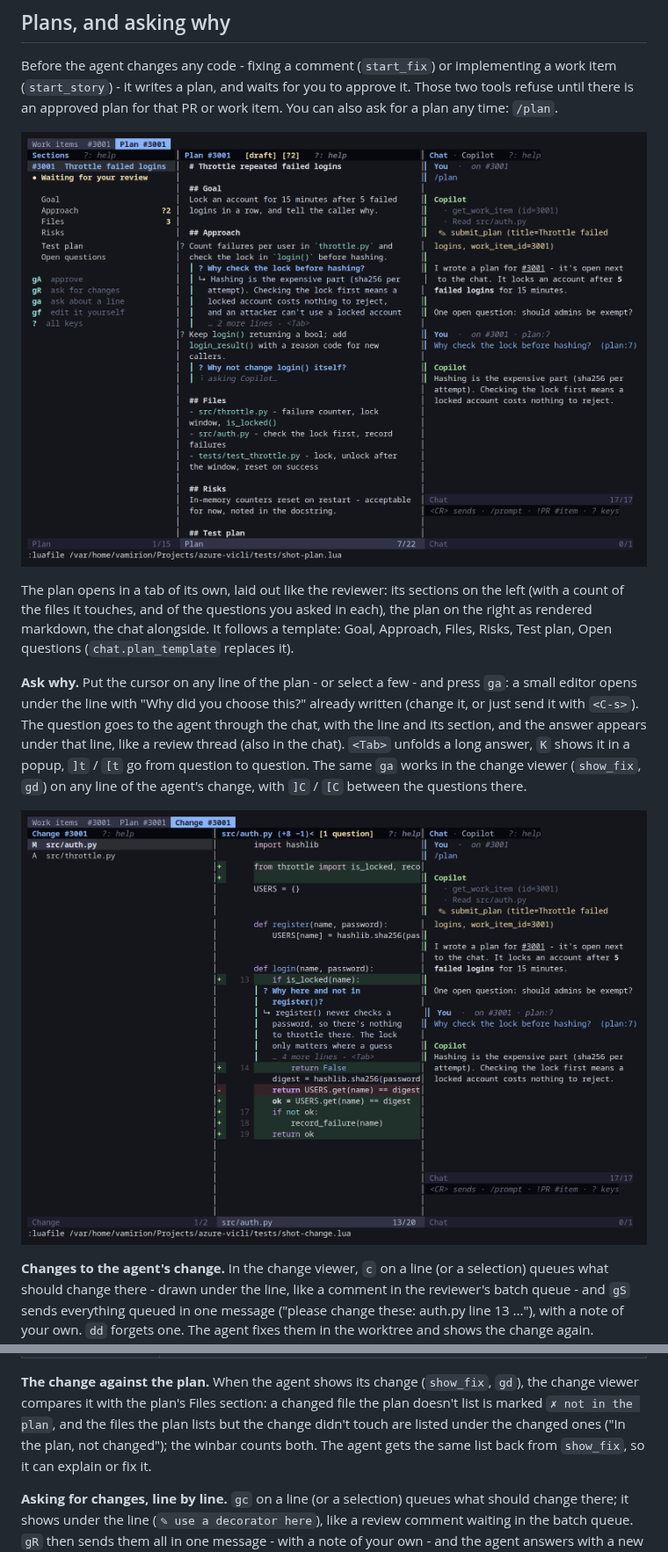
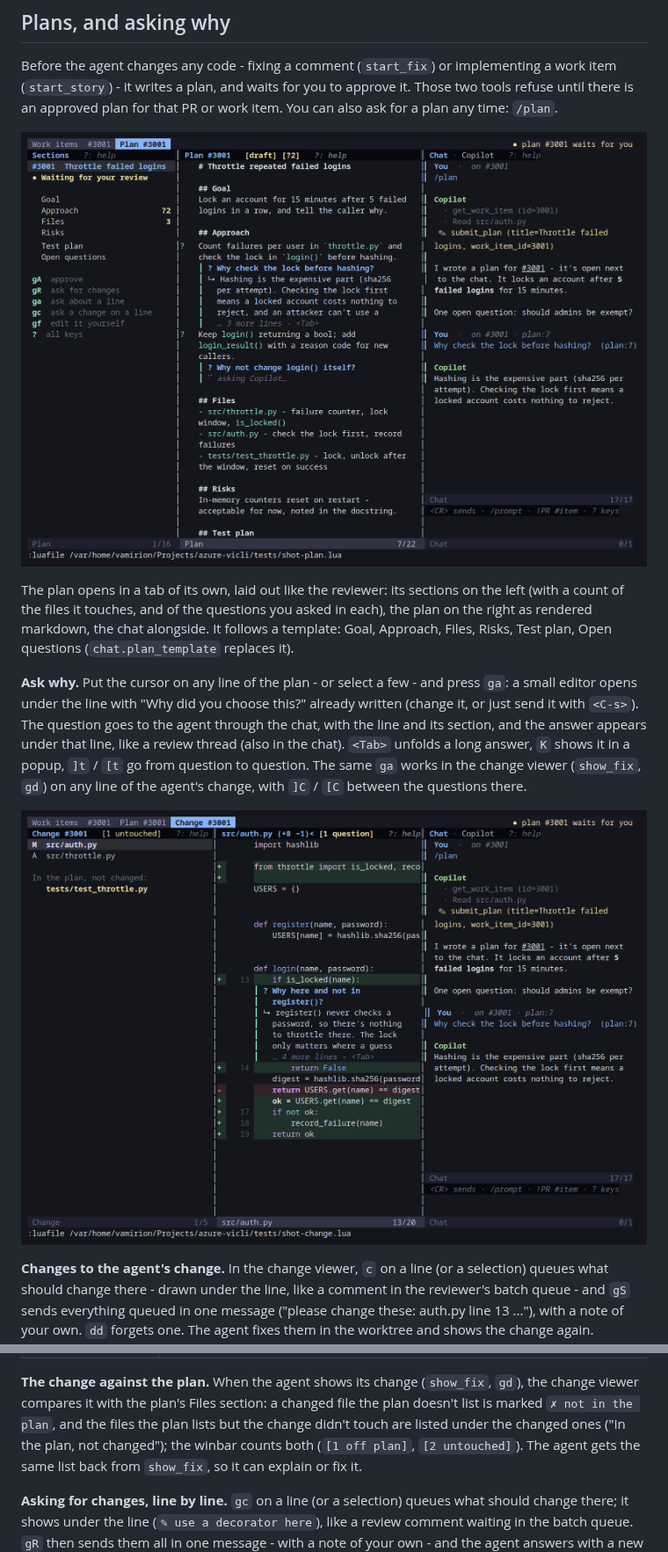
Before and after one commit to mosahadish/azure-vicli, a Markdown page: docs/chat.md, 2 parts joined by grey strips. Shown at 88% size. Rendered like a GitHub page; pictures changed too: docs/images/chat-ask-why.png, docs/images/chat-plan.png.

Commit message:
Docs: regenerate the screenshots; a shorter "untouched" tag
The plan window and the change viewer now show what the last few commits
added (the status strip in the tab line, the change checked against the
plan, the gc hint). The change viewer's "[N planned, untouched]" tag was
too long for the file list's winbar and got cut: "[N untouched]".

Co-Authored-By: Claude Opus 5.5 <noreply@anthropic.com>
Claude-Session: https://claude.ai/code/session_01PCP1wB9RRLtS8wd6NpXDRQ

```diff
--- a/docs/chat.md
+++ b/docs/chat.md
@@ -422,7 +422,7 @@ their line when the text around them changes.
 (`show_fix`, `gd`), the change viewer compares it with the plan's Files
 section: a changed file the plan doesn't list is marked `✗ not in the plan`,
 and the files the plan lists but the change didn't touch are listed under
-the changed ones ("In the plan, not changed"); the winbar counts both. The
+the changed ones ("In the plan, not changed"); the winbar counts both (`[1 off plan]`, `[2 untouched]`). The
 agent gets the same list back from `show_fix`, so it can explain or fix it.
 
 **Asking for changes, line by line.** `gc` on a line (or a selection)
```
Also changed, not shown: docs/images/reviewer-files.png, docs/images/workitem-detail.png, 2 other files.
